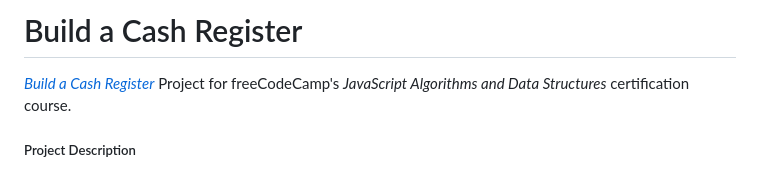
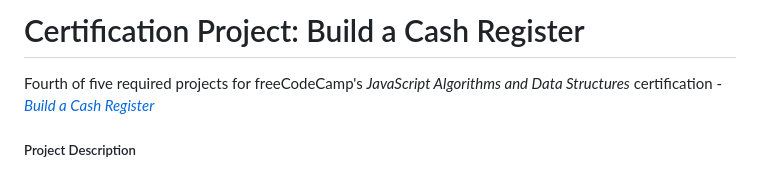
Before and after one commit to elliotvhill/fcc-cash-register, a Markdown page: README.md, the part around the change. GitHub-like rendering.

```diff
--- a/README.md
+++ b/README.md
@@ -1,6 +1,6 @@
-# Build a Cash Register
+# Certification Project: Build a Cash Register
 
-_[Build a Cash Register](https://www.freecodecamp.org/learn/javascript-algorithms-and-data-structures-v8/#build-a-cash-register-project)_ Project for freeCodeCamp's _JavaScript Algorithms and Data Structures_ certification course.
+Fourth of five required projects for freeCodeCamp's _JavaScript Algorithms and Data Structures_ certification - _[Build a Cash Register](https://www.freecodecamp.org/learn/javascript-algorithms-and-data-structures-v8/#build-a-cash-register-project)_
 
 ##### Project Description
 
```
